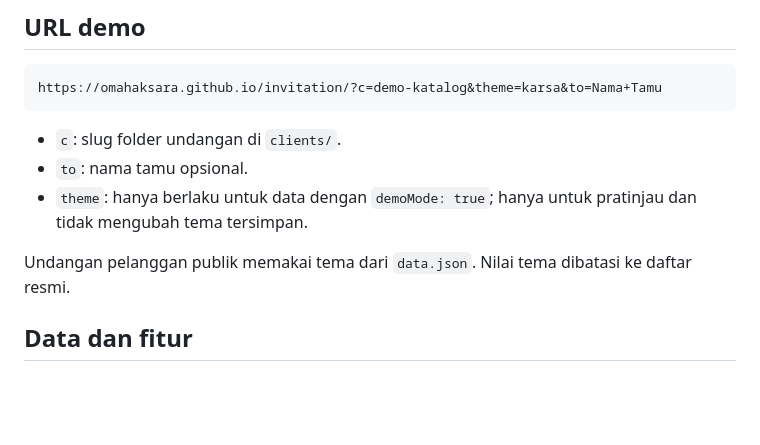
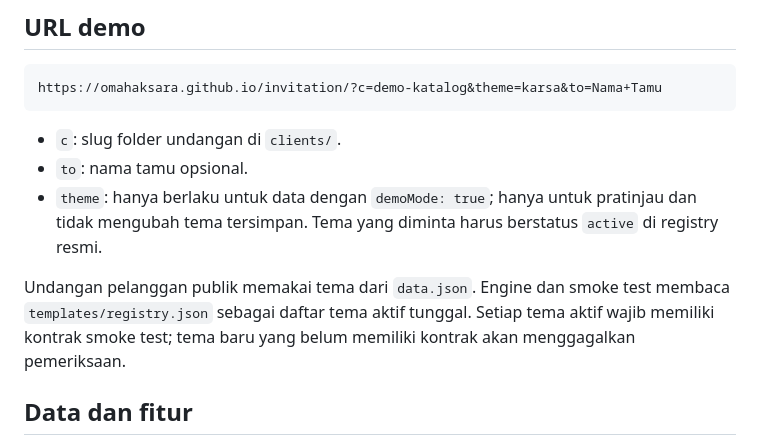
Before and after one commit to omahaksara/invitation, a Markdown page: README.md, the part around the change. GitHub-like rendering; blank space fills up the shorter version.

Commit message:
Document single-source theme registry behavior

```diff
--- a/README.md
+++ b/README.md
@@ -23,9 +23,9 @@ https://omahaksara.github.io/invitation/?c=demo-katalog&theme=karsa&to=Nama+Tamu
 
 - `c`: slug folder undangan di `clients/`.
 - `to`: nama tamu opsional.
-- `theme`: hanya berlaku untuk data dengan `demoMode: true`; hanya untuk pratinjau dan tidak mengubah tema tersimpan.
+- `theme`: hanya berlaku untuk data dengan `demoMode: true`; hanya untuk pratinjau dan tidak mengubah tema tersimpan. Tema yang diminta harus berstatus `active` di registry resmi.
 
-Undangan pelanggan publik memakai tema dari `data.json`. Nilai tema dibatasi ke daftar resmi.
+Undangan pelanggan publik memakai tema dari `data.json`. Engine dan smoke test membaca `templates/registry.json` sebagai daftar tema aktif tunggal. Setiap tema aktif wajib memiliki kontrak smoke test; tema baru yang belum memiliki kontrak akan menggagalkan pemeriksaan.
 
 ## Data dan fitur
 
```
